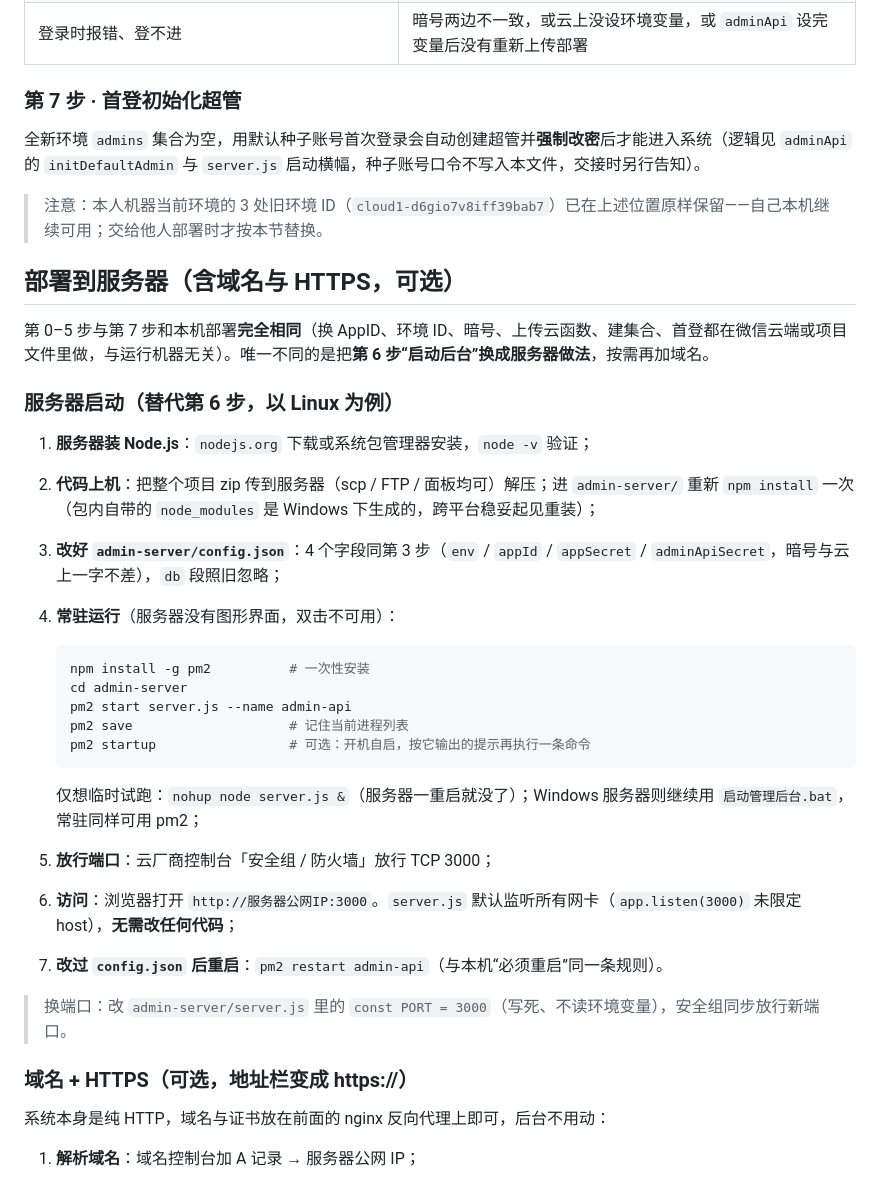
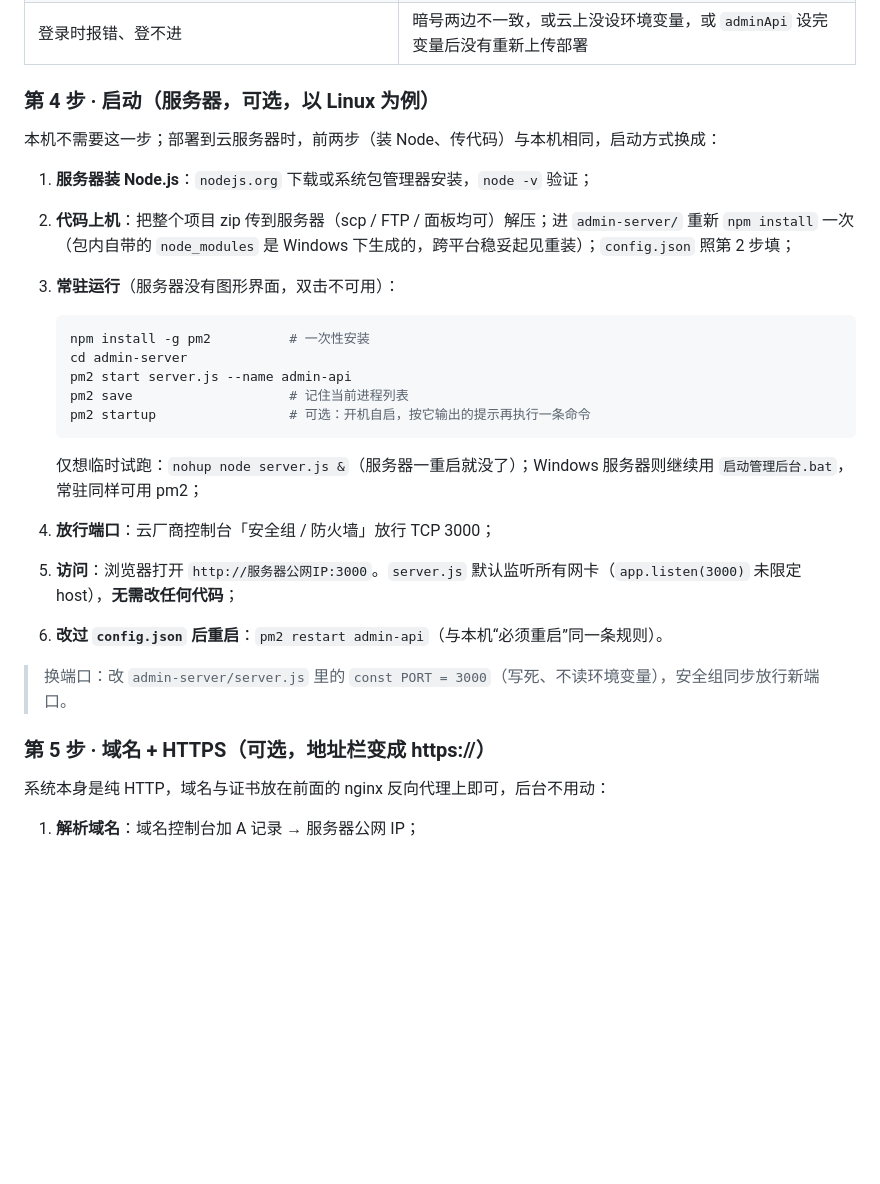
Before and after one commit to Meucats/Continue-Education, a Markdown page: README.md, the part around one of its changes. Rendered like a GitHub page; blank space fills up the shorter version.

````diff
--- a/README.md
+++ b/README.md
@@ -88,22 +114,13 @@ node server.js                          # 或 start.ps1 / 启动管理后台.bat
 | 启动立刻报错退出（带 JSON 解析错误堆栈） | `config.json` JSON 格式被改坏（缺引号/逗号）；按黑窗报错修正后重启 |
 | 登录时报错、登不进 | 暗号两边不一致，或云上没设环境变量，或 `adminApi` 设完变量后没有重新上传部署 |
 
-### 第 7 步 · 首登初始化超管
+### 第 4 步 · 启动（服务器，可选，以 Linux 为例）
 
-全新环境 `admins` 集合为空，用默认种子账号首次登录会自动创建超管并**强制改密**后才能进入系统（逻辑见 `adminApi` 的 `initDefaultAdmin` 与 `server.js` 启动横幅，种子账号口令不写入本文件，交接时另行告知）。
-
-> 注意：本人机器当前环境的 3 处旧环境 ID（`cloud1-d6gio7v8iff39bab7`）已在上述位置原样保留——自己本机继续可用；交给他人部署时才按本节替换。
-
-## 部署到服务器（含域名与 HTTPS，可选）
-
-第 0–5 步与第 7 步和本机部署**完全相同**（换 AppID、环境 ID、暗号、上传云函数、建集合、首登都在微信云端或项目文件里做，与运行机器无关）。唯一不同的是把**第 6 步“启动后台”换成服务器做法**，按需再加域名。
-
-### 服务器启动（替代第 6 步，以 Linux 为例）
+本机不需要这一步；部署到云服务器时，前两步（装 Node、传代码）与本机相同，启动方式换成：
 
 1. **服务器装 Node.js**：`nodejs.org` 下载或系统包管理器安装，`node -v` 验证；
-2. **代码上机**：把整个项目 zip 传到服务器（scp / FTP / 面板均可）解压；进 `admin-server/` 重新 `npm install` 一次（包内自带的 `node_modules` 是 Windows 下生成的，跨平台稳妥起见重装）；
-3. **改好 `admin-server/config.json`**：4 个字段同第 3 步（`env` / `appId` / `appSecret` / `adminApiSecret`，暗号与云上一字不差），`db` 段照旧忽略；
-4. **常驻运行**（服务器没有图形界面，双击不可用）：
+2. **代码上机**：把整个项目 zip 传到服务器（scp / FTP / 面板均可）解压；进 `admin-server/` 重新 `npm install` 一次（包内自带的 `node_modules` 是 Windows 下生成的，跨平台稳妥起见重装）；`config.json` 照第 2 步填；
+3. **常驻运行**（服务器没有图形界面，双击不可用）：
 
    ```bash
    npm install -g pm2          # 一次性安装
@@ -114,13 +131,13 @@ node server.js                          # 或 start.ps1 / 启动管理后台.bat
    ```
 
    仅想临时试跑：`nohup node server.js &`（服务器一重启就没了）；Windows 服务器则继续用 `启动管理后台.bat`，常驻同样可用 pm2；
-5. **放行端口**：云厂商控制台「安全组 / 防火墙」放行 TCP 3000；
-6. **访问**：浏览器打开 `http://服务器公网IP:3000`。`server.js` 默认监听所有网卡（`app.listen(3000)` 未限定 host），**无需改任何代码**；
-7. **改过 `config.json` 后重启**：`pm2 restart admin-api`（与本机“必须重启”同一条规则）。
+4. **放行端口**：云厂商控制台「安全组 / 防火墙」放行 TCP 3000；
+5. **访问**：浏览器打开 `http://服务器公网IP:3000`。`server.js` 默认监听所有网卡（`app.listen(3000)` 未限定 host），**无需改任何代码**；
+6. **改过 `config.json` 后重启**：`pm2 restart admin-api`（与本机“必须重启”同一条规则）。
 
 > 换端口：改 `admin-server/server.js` 里的 `const PORT = 3000`（写死、不读环境变量），安全组同步放行新端口。
 
-### 域名 + HTTPS（可选，地址栏变成 https://）
+### 第 5 步 · 域名 + HTTPS（可选，地址栏变成 https://）
 
 系统本身是纯 HTTP，域名与证书放在前面的 nginx 反向代理上即可，后台不用动：
 
````
Also changed, not shown: other parts of README.md (+69 -39 lines).
